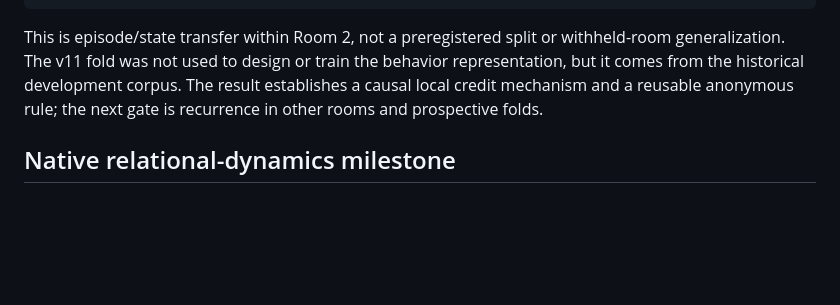
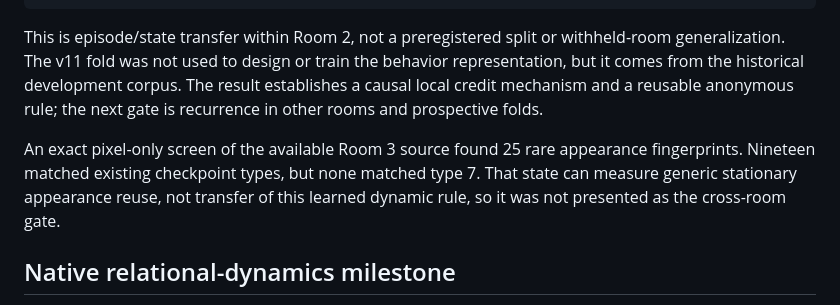
Before and after one commit to toddsherman/lolo-agent, a Markdown page: docs/anonymous-entity-behavior.md, the part around the change. Drawn GitHub-style; blank space fills up the shorter version.

```diff
--- a/docs/anonymous-entity-behavior.md
+++ b/docs/anonymous-entity-behavior.md
@@ -175,6 +175,12 @@ The result establishes a causal local credit mechanism and a reusable
 anonymous rule; the next gate is recurrence in other rooms and prospective
 folds.
 
+An exact pixel-only screen of the available Room 3 source found 25 rare
+appearance fingerprints. Nineteen matched existing checkpoint types, but none
+matched type 7. That state can measure generic stationary appearance reuse,
+not transfer of this learned dynamic rule, so it was not presented as the
+cross-room gate.
+
 ## Native relational-dynamics milestone
 
 Room 2 development branches produced an anonymous appearance with fingerprint
```
Also changed, not shown: docs/control-preserving-search-2026-08-10.md (+6 -0 lines).
